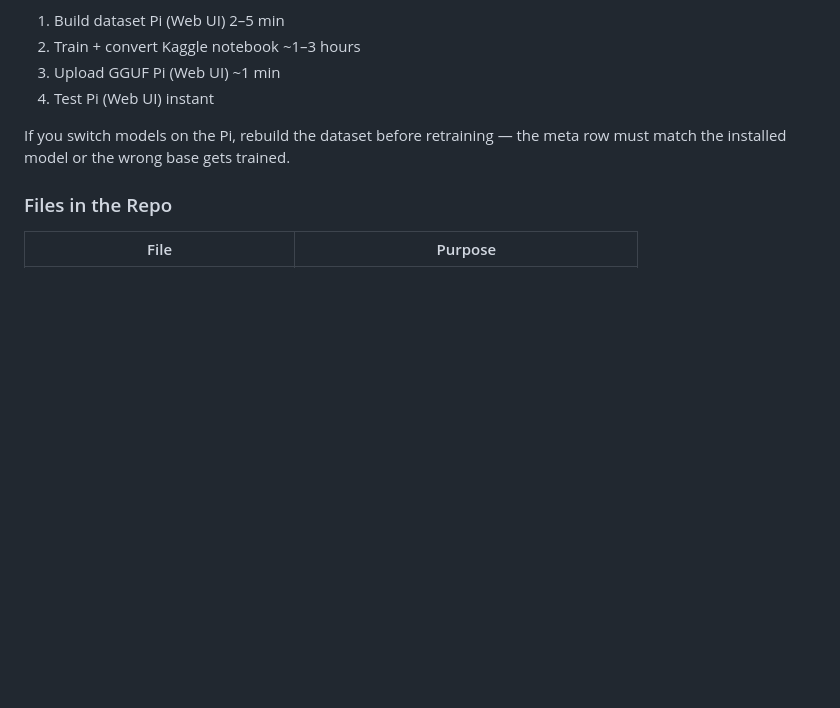
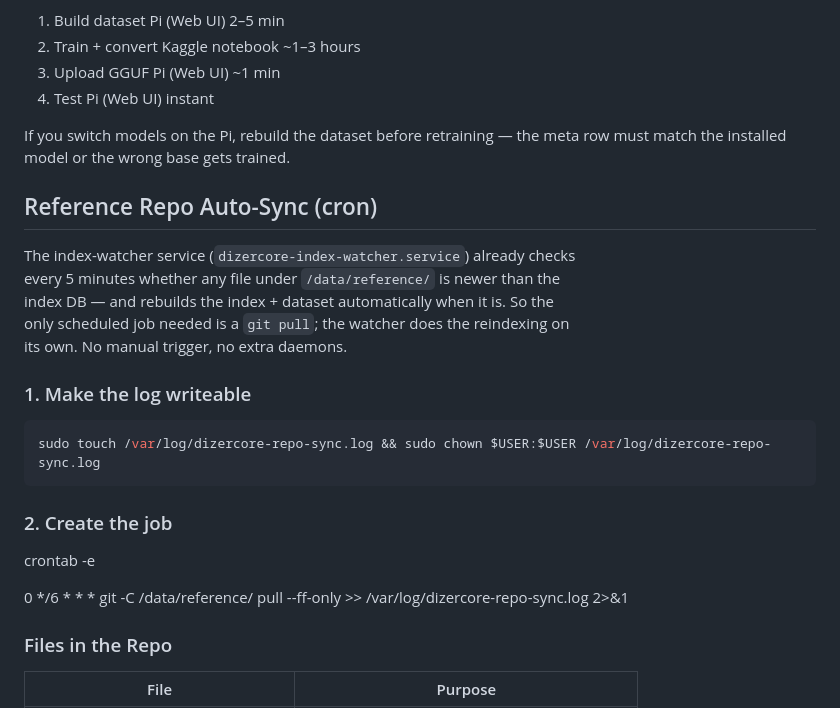
Before and after one commit to vekzla/DizerCore-AI.Assistant, a Markdown page: README.md, the part around the change. Drawn GitHub-style; blank space fills up the shorter version.

Commit message:
README.md
Added instructions for auto-syncing reference repo using cron.

````diff
--- a/README.md
+++ b/README.md
@@ -351,6 +351,24 @@ Phase	Where	Time
 
 If you switch models on the Pi, rebuild the dataset before retraining — the meta row must match the installed model or the wrong base gets trained.
 
+## Reference Repo Auto-Sync (cron)
+
+The index-watcher service (`dizercore-index-watcher.service`) already checks
+every 5 minutes whether any file under `/data/reference/` is newer than the
+index DB — and rebuilds the index + dataset automatically when it is. So the
+only scheduled job needed is a `git pull`; the watcher does the reindexing on
+its own. No manual trigger, no extra daemons.
+
+### 1. Make the log writeable
+
+```bash
+sudo touch /var/log/dizercore-repo-sync.log && sudo chown $USER:$USER /var/log/dizercore-repo-sync.log
+```
+### 2. Create the job
+crontab -e
+
+0 */6 * * * git -C /data/reference/<repo-name> pull --ff-only >> /var/log/dizercore-repo-sync.log 2>&1
+
 ### Files in the Repo
 
 | File | Purpose |
````
